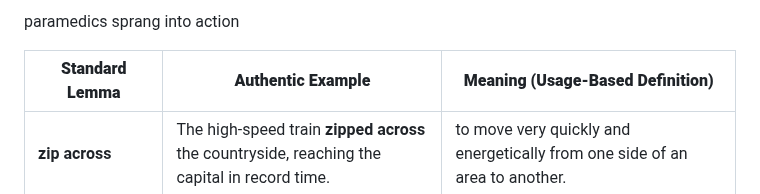
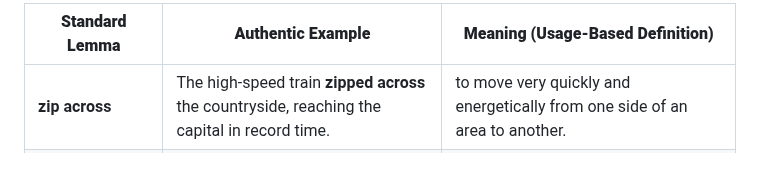
Before and after one commit to xjyssg/english-learning, a Markdown page: 生词本.md, the part around the change. Drawn GitHub-style; blank space fills up the shorter version.

Commit message:
vault backup: 2026-05-06 21:31:00

```diff
--- a/生词本.md
+++ b/生词本.md
@@ -4,8 +4,7 @@
 
 
 
-paramedics
-sprang into action
+
 
 
 
```
